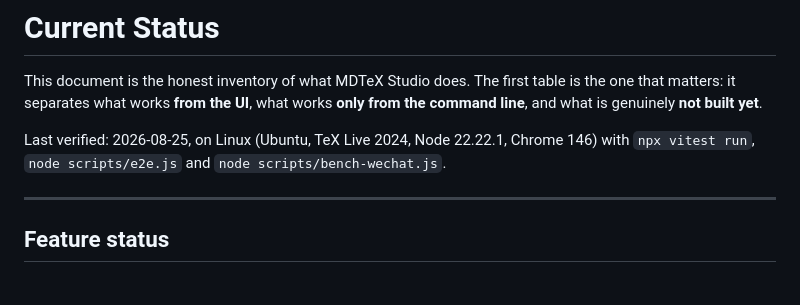
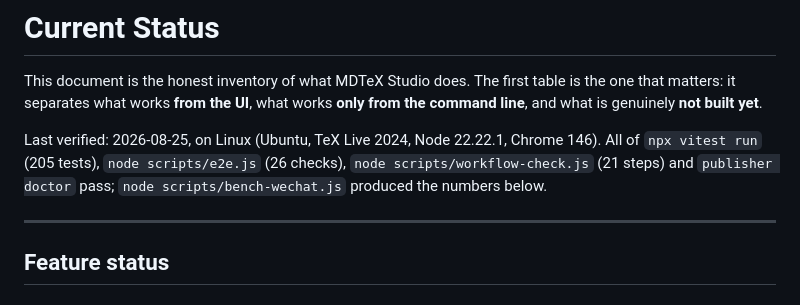
Before and after one commit to ouyang-matters/mdtex_pipeline, a Markdown page: docs/CURRENT_STATUS.md, the part around the change. Rendered like a GitHub page.

Commit message:
Record the verification state in CURRENT_STATUS
Co-Authored-By: Claude Opus 5 (1M context) <noreply@anthropic.com>
Claude-Session: https://claude.ai/code/session_01CVmEsn1Y8zCq6xDVDsFpZ1

```diff
--- a/docs/CURRENT_STATUS.md
+++ b/docs/CURRENT_STATUS.md
@@ -5,8 +5,10 @@ table is the one that matters: it separates what works **from the UI**, what
 works **only from the command line**, and what is genuinely **not built yet**.
 
 Last verified: 2026-08-25, on Linux (Ubuntu, TeX Live 2024, Node 22.22.1,
-Chrome 146) with `npx vitest run`, `node scripts/e2e.js` and
-`node scripts/bench-wechat.js`.
+Chrome 146). All of `npx vitest run` (205 tests), `node scripts/e2e.js`
+(26 checks), `node scripts/workflow-check.js` (21 steps) and
+`publisher doctor` pass; `node scripts/bench-wechat.js` produced the numbers
+below.
 
 ---
 
```
